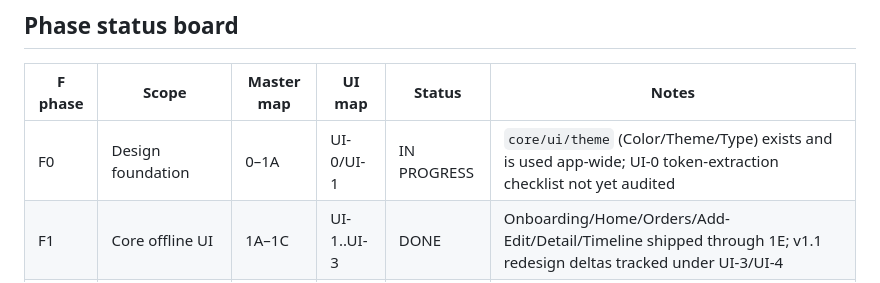
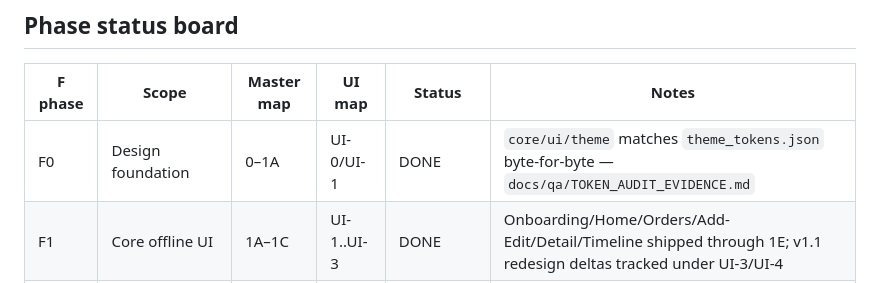
Before and after one commit to Mr-Compile/ORDRA, a Markdown page: docs/plan/MEGAPLAN_FRONTEND.md, the part around the change. GitHub-like rendering.

```diff
--- a/docs/plan/MEGAPLAN_FRONTEND.md
+++ b/docs/plan/MEGAPLAN_FRONTEND.md
@@ -58,7 +58,7 @@ passes `docs/qa/FRONTEND_QA.md` and the applicable critical flows of
 
 | F phase | Scope | Master map | UI map | Status | Notes |
 |---|---|---|---|---|---|
-| F0 | Design foundation | 0–1A | UI-0/UI-1 | IN PROGRESS | `core/ui/theme` (Color/Theme/Type) exists and is used app-wide; UI-0 token-extraction checklist not yet audited |
+| F0 | Design foundation | 0–1A | UI-0/UI-1 | DONE | `core/ui/theme` matches `theme_tokens.json` byte-for-byte — `docs/qa/TOKEN_AUDIT_EVIDENCE.md` |
 | F1 | Core offline UI | 1A–1C | UI-1..UI-3 | DONE | Onboarding/Home/Orders/Add-Edit/Detail/Timeline shipped through 1E; v1.1 redesign deltas tracked under UI-3/UI-4 |
 | F2 | Discovery & organization | 1D | UI-4 | DONE | Search/filters/sort/categories/COD committed (`d728a30`); progressive-disclosure deltas under UI-4 |
 | F3 | Delivery experience | 2 | UI-5 | DONE | Calendar + reminders + notification permission committed (`32284ff`); dedicated reminder-config surfaces under UI-5 |
```
Also changed, not shown: docs/plan/MEGAPLAN_UIUX.md (+1 -1 lines), docs/qa/TOKEN_AUDIT_EVIDENCE.md (added, +21 -0 lines).
